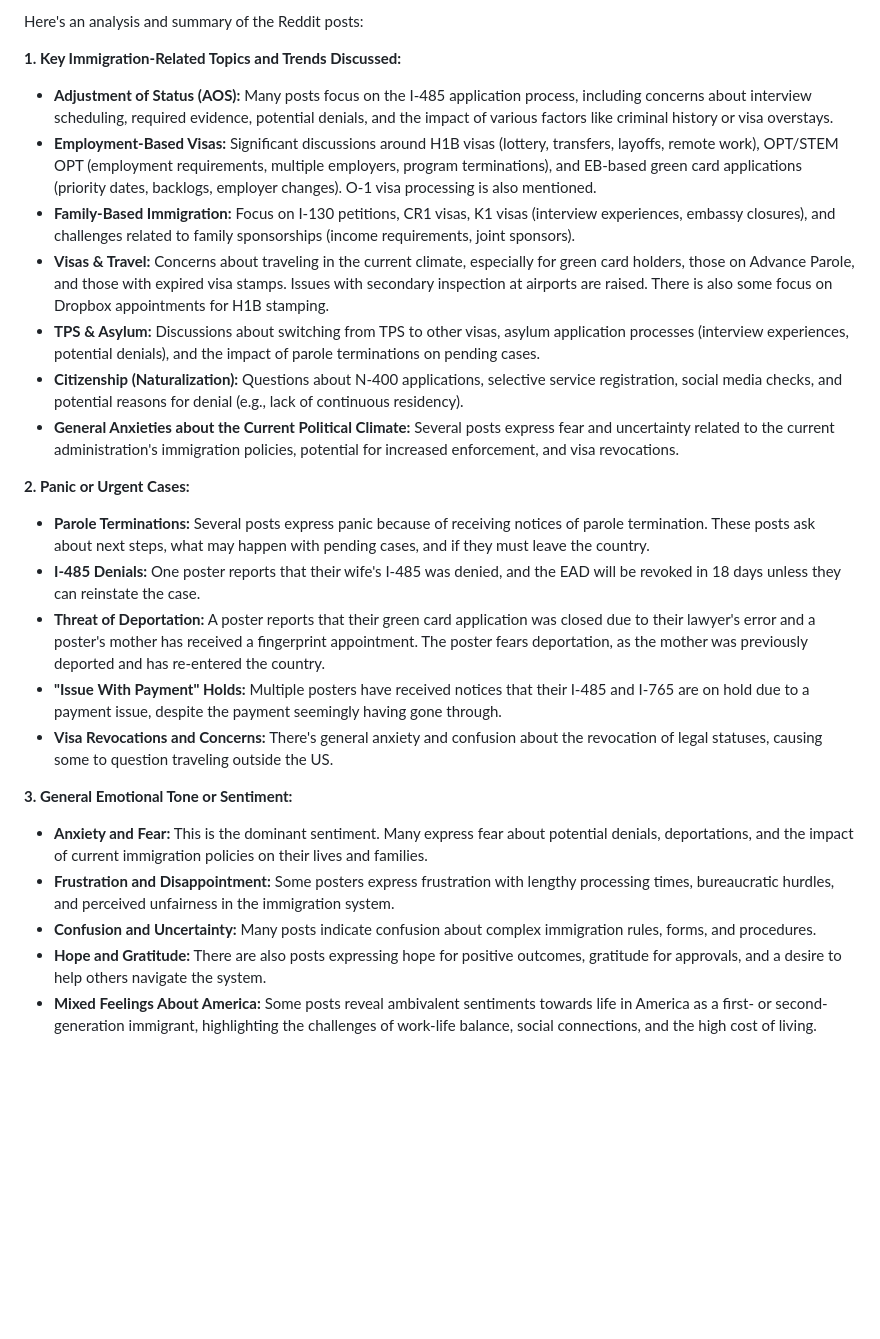
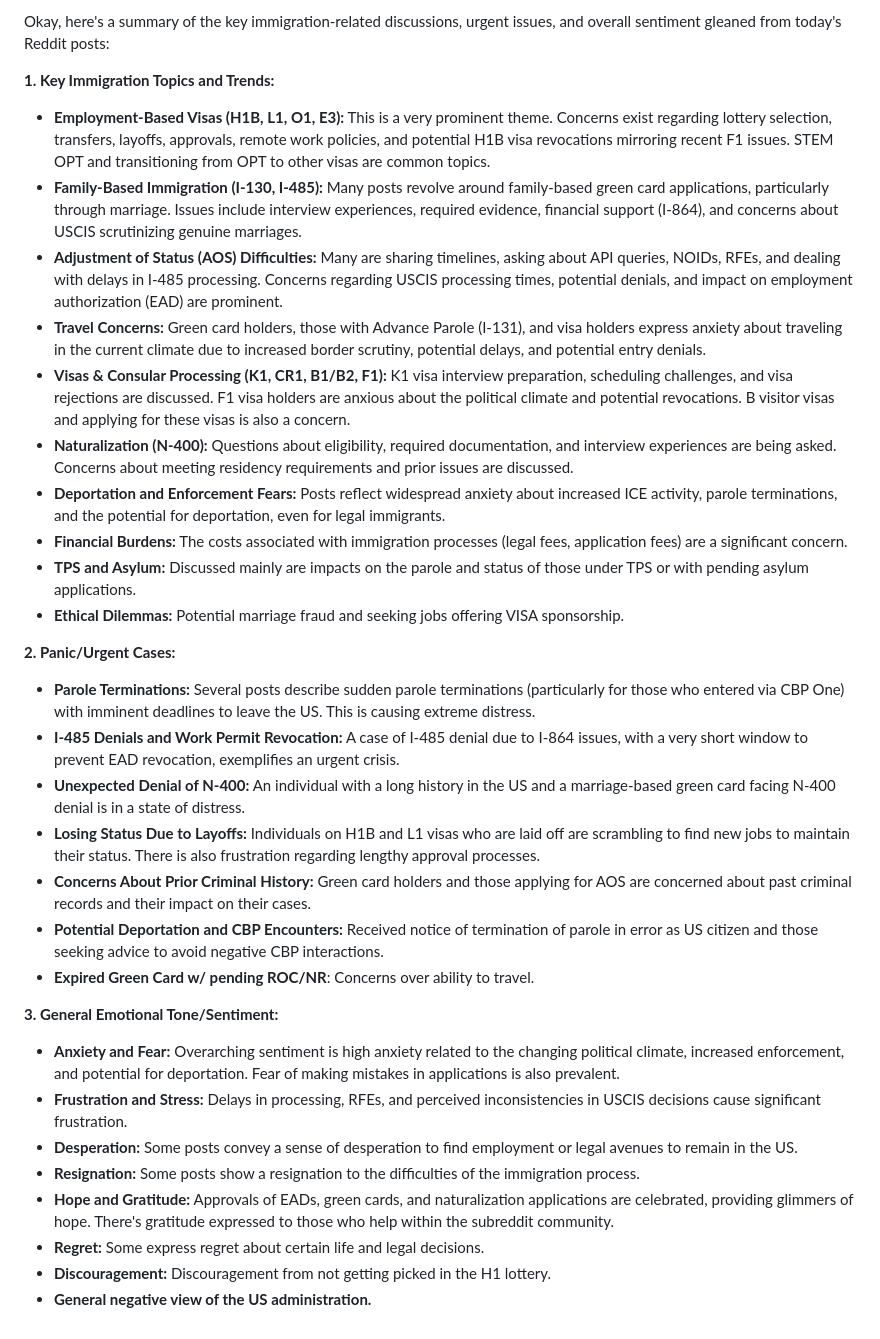
Before and after one commit to weiaiwayne/reddit-immigration-dashboard, a Markdown page: docs/gemini_analysis_20250411.md, the part around the change. Drawn GitHub-style; blank space fills up the shorter version.

Commit message:
Upload Gemini Analysis

```diff
--- a/docs/gemini_analysis_20250411.md
+++ b/docs/gemini_analysis_20250411.md
@@ -1,27 +1,35 @@
-Here's an analysis and summary of the Reddit posts:
+Okay, here's a summary of the key immigration-related discussions, urgent issues, and overall sentiment gleaned from today's Reddit posts:
 
-**1. Key Immigration-Related Topics and Trends Discussed:**
+**1. Key Immigration Topics and Trends:**
 
-*   **Adjustment of Status (AOS):** Many posts focus on the I-485 application process, including concerns about interview scheduling, required evidence, potential denials, and the impact of various factors like criminal history or visa overstays.
-*   **Employment-Based Visas:** Significant discussions around H1B visas (lottery, transfers, layoffs, remote work), OPT/STEM OPT (employment requirements, multiple employers, program terminations), and EB-based green card applications (priority dates, backlogs, employer changes). O-1 visa processing is also mentioned.
-*   **Family-Based Immigration:** Focus on I-130 petitions, CR1 visas, K1 visas (interview experiences, embassy closures), and challenges related to family sponsorships (income requirements, joint sponsors).
-*   **Visas & Travel:** Concerns about traveling in the current climate, especially for green card holders, those on Advance Parole, and those with expired visa stamps. Issues with secondary inspection at airports are raised. There is also some focus on Dropbox appointments for H1B stamping.
-*   **TPS & Asylum:** Discussions about switching from TPS to other visas, asylum application processes (interview experiences, potential denials), and the impact of parole terminations on pending cases.
-*   **Citizenship (Naturalization):** Questions about N-400 applications, selective service registration, social media checks, and potential reasons for denial (e.g., lack of continuous residency).
-*   **General Anxieties about the Current Political Climate:** Several posts express fear and uncertainty related to the current administration's immigration policies, potential for increased enforcement, and visa revocations.
+*   **Employment-Based Visas (H1B, L1, O1, E3):** This is a very prominent theme. Concerns exist regarding lottery selection, transfers, layoffs, approvals, remote work policies, and potential H1B visa revocations mirroring recent F1 issues. STEM OPT and transitioning from OPT to other visas are common topics.
+*   **Family-Based Immigration (I-130, I-485):** Many posts revolve around family-based green card applications, particularly through marriage. Issues include interview experiences, required evidence, financial support (I-864), and concerns about USCIS scrutinizing genuine marriages.
+*   **Adjustment of Status (AOS) Difficulties:** Many are sharing timelines, asking about API queries, NOIDs, RFEs, and dealing with delays in I-485 processing. Concerns regarding USCIS processing times, potential denials, and impact on employment authorization (EAD) are prominent.
+*   **Travel Concerns:** Green card holders, those with Advance Parole (I-131), and visa holders express anxiety about traveling in the current climate due to increased border scrutiny, potential delays, and potential entry denials.
+*   **Visas & Consular Processing (K1, CR1, B1/B2, F1):** K1 visa interview preparation, scheduling challenges, and visa rejections are discussed. F1 visa holders are anxious about the political climate and potential revocations. B visitor visas and applying for these visas is also a concern.
+*   **Naturalization (N-400):** Questions about eligibility, required documentation, and interview experiences are being asked. Concerns about meeting residency requirements and prior issues are discussed.
+*   **Deportation and Enforcement Fears:** Posts reflect widespread anxiety about increased ICE activity, parole terminations, and the potential for deportation, even for legal immigrants.
+*   **Financial Burdens:** The costs associated with immigration processes (legal fees, application fees) are a significant concern.
+*   **TPS and Asylum:** Discussed mainly are impacts on the parole and status of those under TPS or with pending asylum applications.
+*   **Ethical Dilemmas:** Potential marriage fraud and seeking jobs offering VISA sponsorship.
 
-**2. Panic or Urgent Cases:**
+**2. Panic/Urgent Cases:**
 
-*   **Parole Terminations:** Several posts express panic because of receiving notices of parole termination. These posts ask about next steps, what may happen with pending cases, and if they must leave the country.
-*   **I-485 Denials:** One poster reports that their wife's I-485 was denied, and the EAD will be revoked in 18 days unless they can reinstate the case.
-*   **Threat of Deportation:** A poster reports that their green card application was closed due to their lawyer's error and a poster's mother has received a fingerprint appointment. The poster fears deportation, as the mother was previously deported and has re-entered the country.
-*   **"Issue With Payment" Holds:** Multiple posters have received notices that their I-485 and I-765 are on hold due to a payment issue, despite the payment seemingly having gone through.
-*   **Visa Revocations and Concerns:** There's general anxiety and confusion about the revocation of legal statuses, causing some to question traveling outside the US.
+*   **Parole Terminations:** Several posts describe sudden parole terminations (particularly for those who entered via CBP One) with imminent deadlines to leave the US. This is causing extreme distress.
+*   **I-485 Denials and Work Permit Revocation:** A case of I-485 denial due to I-864 issues, with a very short window to prevent EAD revocation, exemplifies an urgent crisis.
+*   **Unexpected Denial of N-400:** An individual with a long history in the US and a marriage-based green card facing N-400 denial is in a state of distress.
+*   **Losing Status Due to Layoffs:** Individuals on H1B and L1 visas who are laid off are scrambling to find new jobs to maintain their status. There is also frustration regarding lengthy approval processes.
+*   **Concerns About Prior Criminal History:** Green card holders and those applying for AOS are concerned about past criminal records and their impact on their cases.
+*   **Potential Deportation and CBP Encounters:** Received notice of termination of parole in error as US citizen and those seeking advice to avoid negative CBP interactions.
+*    **Expired Green Card w/ pending ROC/NR**: Concerns over ability to travel.
 
-**3. General Emotional Tone or Sentiment:**
+**3. General Emotional Tone/Sentiment:**
 
-*   **Anxiety and Fear:** This is the dominant sentiment. Many express fear about potential denials, deportations, and the impact of current immigration policies on their lives and families.
-*   **Frustration and Disappointment:** Some posters express frustration with lengthy processing times, bureaucratic hurdles, and perceived unfairness in the immigration system.
-*   **Confusion and Uncertainty:** Many posts indicate confusion about complex immigration rules, forms, and procedures.
-*   **Hope and Gratitude:** There are also posts expressing hope for positive outcomes, gratitude for approvals, and a desire to help others navigate the system.
-*   **Mixed Feelings About America:** Some posts reveal ambivalent sentiments towards life in America as a first- or second-generation immigrant, highlighting the challenges of work-life balance, social connections, and the high cost of living.
+*   **Anxiety and Fear:** Overarching sentiment is high anxiety related to the changing political climate, increased enforcement, and potential for deportation. Fear of making mistakes in applications is also prevalent.
+*   **Frustration and Stress:** Delays in processing, RFEs, and perceived inconsistencies in USCIS decisions cause significant frustration.
+*   **Desperation:** Some posts convey a sense of desperation to find employment or legal avenues to remain in the US.
+*   **Resignation:** Some posts show a resignation to the difficulties of the immigration process.
+*   **Hope and Gratitude:** Approvals of EADs, green cards, and naturalization applications are celebrated, providing glimmers of hope. There's gratitude expressed to those who help within the subreddit community.
+*    **Regret:** Some express regret about certain life and legal decisions.
+*   **Discouragement:** Discouragement from not getting picked in the H1 lottery.
+*    **General negative view of the US administration.**
```
